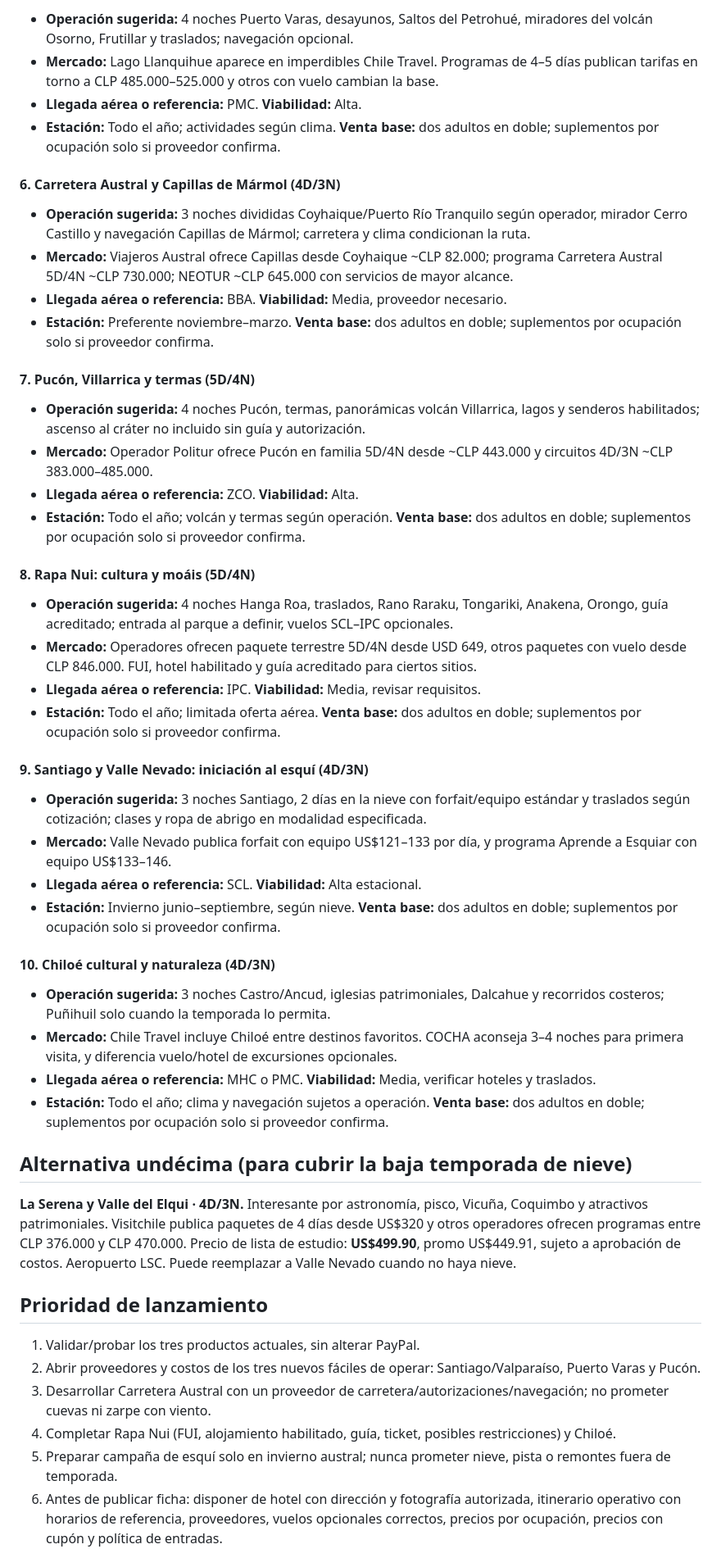
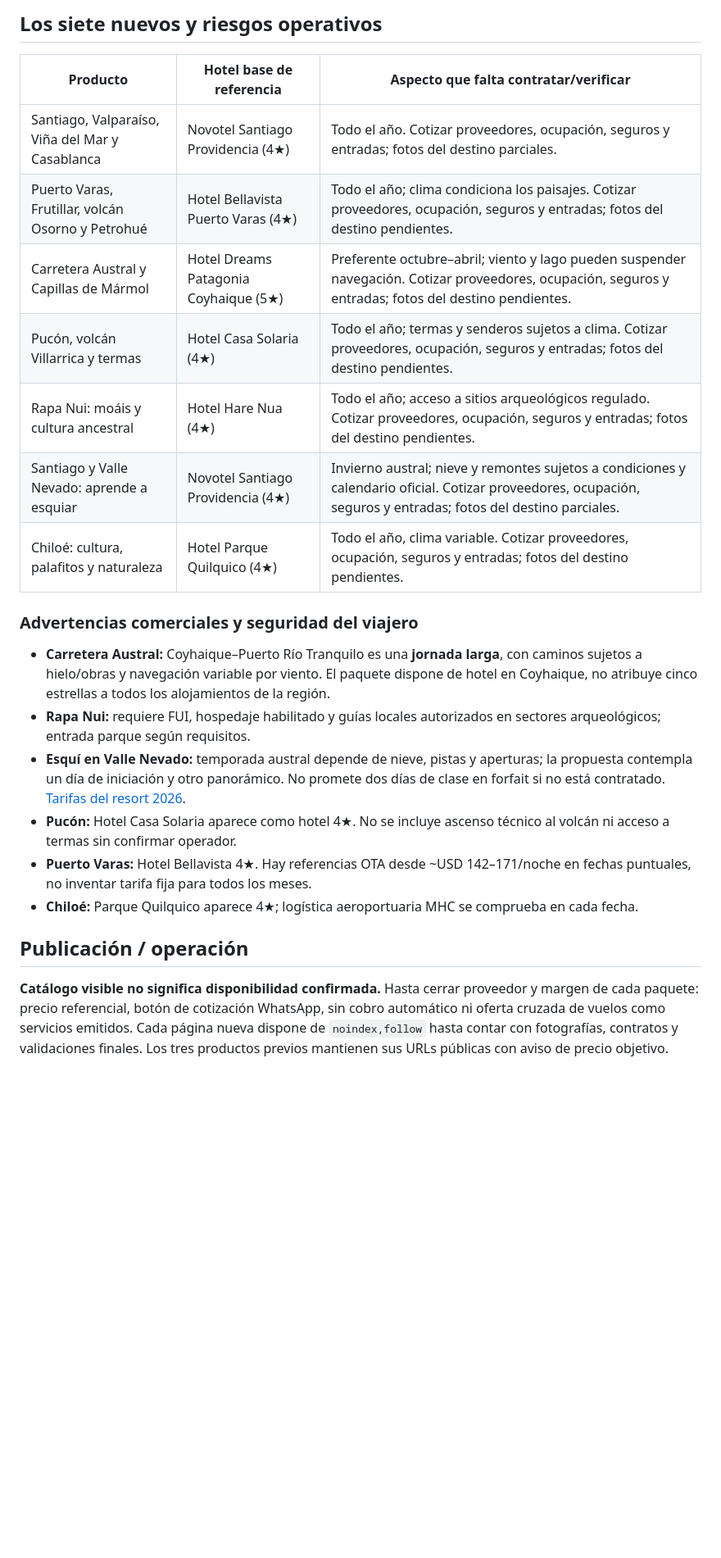
Before and after one commit to jeffersonmgr07/latamexpeditions, a Markdown page: docs/ESTUDIO_MERCADO_CHILE_2026-11-11.md, the part around one of its changes. Shown at 82% size. GitHub-like rendering; blank space fills up the shorter version.

Commit message:
Actualizar estudio vigente Chile: diez precios premium, hotel 4★ y margen con cupón

```diff
--- a/docs/ESTUDIO_MERCADO_CHILE_2026-11-11.md
+++ b/docs/ESTUDIO_MERCADO_CHILE_2026-11-11.md
@@ -64,54 +56,26 @@
 
-- **Operación sugerida:** 4 noches Puerto Varas, desayunos, Saltos del Petrohué, miradores del volcán Osorno, Frutillar y traslados; navegación opcional.
-- **Mercado:** Lago Llanquihue aparece en imperdibles Chile Travel. Programas de 4–5 días publican tarifas en torno a CLP 485.000–525.000 y otros con vuelo cambian la base.
-- **Llegada aérea o referencia:** PMC. **Viabilidad:** Alta.
-- **Estación:** Todo el año; actividades según clima. **Venta base:** dos adultos en doble; suplementos por ocupación solo si proveedor confirma.
+## Los siete nuevos y riesgos operativos
 
-#### 6. Carretera Austral y Capillas de Mármol (4D/3N)
+| Producto | Hotel base de referencia | Aspecto que falta contratar/verificar |
+|---|---|---|
+| Santiago, Valparaíso, Viña del Mar y Casablanca | Novotel Santiago Providencia (4★) | Todo el año. Cotizar proveedores, ocupación, seguros y entradas; fotos del destino parciales. |
+| Puerto Varas, Frutillar, volcán Osorno y Petrohué | Hotel Bellavista Puerto Varas (4★) | Todo el año; clima condiciona los paisajes. Cotizar proveedores, ocupación, seguros y entradas; fotos del destino pendientes. |
+| Carretera Austral y Capillas de Mármol | Hotel Dreams Patagonia Coyhaique (5★) | Preferente octubre–abril; viento y lago pueden suspender navegación. Cotizar proveedores, ocupación, seguros y entradas; fotos del destino pendientes. |
+| Pucón, volcán Villarrica y termas | Hotel Casa Solaria (4★) | Todo el año; termas y senderos sujetos a clima. Cotizar proveedores, ocupación, seguros y entradas; fotos del destino pendientes. |
+| Rapa Nui: moáis y cultura ancestral | Hotel Hare Nua (4★) | Todo el año; acceso a sitios arqueológicos regulado. Cotizar proveedores, ocupación, seguros y entradas; fotos del destino pendientes. |
+| Santiago y Valle Nevado: aprende a esquiar | Novotel Santiago Providencia (4★) | Invierno austral; nieve y remontes sujetos a condiciones y calendario oficial. Cotizar proveedores, ocupación, seguros y entradas; fotos del destino parciales. |
+| Chiloé: cultura, palafitos y naturaleza | Hotel Parque Quilquico (4★) | Todo el año, clima variable. Cotizar proveedores, ocupación, seguros y entradas; fotos del destino pendientes. |
 
-- **Operación sugerida:** 3 noches divididas Coyhaique/Puerto Río Tranquilo según operador, mirador Cerro Castillo y navegación Capillas de Mármol; carretera y clima condicionan la ruta.
-- **Mercado:** Viajeros Austral ofrece Capillas desde Coyhaique ~CLP 82.000; programa Carretera Austral 5D/4N ~CLP 730.000; NEOTUR ~CLP 645.000 con servicios de mayor alcance.
-- **Llegada aérea o referencia:** BBA. **Viabilidad:** Media, proveedor necesario.
-- **Estación:** Preferente noviembre–marzo. **Venta base:** dos adultos en doble; suplementos por ocupación solo si proveedor confirma.
+### Advertencias comerciales y seguridad del viajero
 
-#### 7. Pucón, Villarrica y termas (5D/4N)
+- **Carretera Austral:** Coyhaique–Puerto Río Tranquilo es una **jornada larga**, con caminos sujetos a hielo/obras y navegación variable por viento. El paquete dispone de hotel en Coyhaique, no atribuye cinco estrellas a todos los alojamientos de la región.
+- **Rapa Nui:** requiere FUI, hospedaje habilitado y guías locales autorizados en sectores arqueológicos; entrada parque según requisitos.
+- **Esquí en Valle Nevado:** temporada austral depende de nieve, pistas y aperturas; la propuesta contempla un día de iniciación y otro panorámico. No promete dos días de clase en forfait si no está contratado. [Tarifas del resort 2026](https://skiday.vallenevado.com/tours/display?ES_AGENCIA=2&LANGUAGE=ES&NOMBRE_PAGINA=arrienda&RESORT=hvn).
+- **Pucón:** Hotel Casa Solaria aparece como hotel 4★. No se incluye ascenso técnico al volcán ni acceso a termas sin confirmar operador.
+- **Puerto Varas:** Hotel Bellavista 4★. Hay referencias OTA desde ~USD 142–171/noche en fechas puntuales, no inventar tarifa fija para todos los meses.
+- **Chiloé:** Parque Quilquico aparece 4★; logística aeroportuaria MHC se comprueba en cada fecha.
 
-- **Operación sugerida:** 4 noches Pucón, termas, panorámicas volcán Villarrica, lagos y senderos habilitados; ascenso al cráter no incluido sin guía y autorización.
-- **Mercado:** Operador Politur ofrece Pucón en familia 5D/4N desde ~CLP 443.000 y circuitos 4D/3N ~CLP 383.000–485.000.
-- **Llegada aérea o referencia:** ZCO. **Viabilidad:** Alta.
-- **Estación:** Todo el año; volcán y termas según operación. **Venta base:** dos adultos en doble; suplementos por ocupación solo si proveedor confirma.
+## Publicación / operación
 
-#### 8. Rapa Nui: cultura y moáis (5D/4N)
+**Catálogo visible no significa disponibilidad confirmada.** Hasta cerrar proveedor y margen de cada paquete: precio referencial, botón de cotización WhatsApp, sin cobro automático ni oferta cruzada de vuelos como servicios emitidos. Cada página nueva dispone de `noindex,follow` hasta contar con fotografías, contratos y validaciones finales. Los tres productos previos mantienen sus URLs públicas con aviso de precio objetivo.
 
-- **Operación sugerida:** 4 noches Hanga Roa, traslados, Rano Raraku, Tongariki, Anakena, Orongo, guía acreditado; entrada al parque a definir, vuelos SCL–IPC opcionales.
-- **Mercado:** Operadores ofrecen paquete terrestre 5D/4N desde USD 649, otros paquetes con vuelo desde CLP 846.000. FUI, hotel habilitado y guía acreditado para ciertos sitios.
-- **Llegada aérea o referencia:** IPC. **Viabilidad:** Media, revisar requisitos.
-- **Estación:** Todo el año; limitada oferta aérea. **Venta base:** dos adultos en doble; suplementos por ocupación solo si proveedor confirma.
-
-#### 9. Santiago y Valle Nevado: iniciación al esquí (4D/3N)
-
-- **Operación sugerida:** 3 noches Santiago, 2 días en la nieve con forfait/equipo estándar y traslados según cotización; clases y ropa de abrigo en modalidad especificada.
-- **Mercado:** Valle Nevado publica forfait con equipo US$121–133 por día, y programa Aprende a Esquiar con equipo US$133–146.
-- **Llegada aérea o referencia:** SCL. **Viabilidad:** Alta estacional.
-- **Estación:** Invierno junio–septiembre, según nieve. **Venta base:** dos adultos en doble; suplementos por ocupación solo si proveedor confirma.
-
-#### 10. Chiloé cultural y naturaleza (4D/3N)
-
-- **Operación sugerida:** 3 noches Castro/Ancud, iglesias patrimoniales, Dalcahue y recorridos costeros; Puñihuil solo cuando la temporada lo permita.
-- **Mercado:** Chile Travel incluye Chiloé entre destinos favoritos. COCHA aconseja 3–4 noches para primera visita, y diferencia vuelo/hotel de excursiones opcionales.
-- **Llegada aérea o referencia:** MHC o PMC. **Viabilidad:** Media, verificar hoteles y traslados.
-- **Estación:** Todo el año; clima y navegación sujetos a operación. **Venta base:** dos adultos en doble; suplementos por ocupación solo si proveedor confirma.
-
-## Alternativa undécima (para cubrir la baja temporada de nieve)
-
-**La Serena y Valle del Elqui · 4D/3N.** Interesante por astronomía, pisco, Vicuña, Coquimbo y atractivos patrimoniales. Visitchile publica paquetes de 4 días desde US$320 y otros operadores ofrecen programas entre CLP 376.000 y CLP 470.000. Precio de lista de estudio: **US$499.90**, promo US$449.91, sujeto a aprobación de costos. Aeropuerto LSC. Puede reemplazar a Valle Nevado cuando no haya nieve.
-
-## Prioridad de lanzamiento
-
-1. Validar/probar los tres productos actuales, sin alterar PayPal.
-2. Abrir proveedores y costos de los tres nuevos fáciles de operar: Santiago/Valparaíso, Puerto Varas y Pucón.
-3. Desarrollar Carretera Austral con un proveedor de carretera/autorizaciones/navegación; no prometer cuevas ni zarpe con viento.
-4. Completar Rapa Nui (FUI, alojamiento habilitado, guía, ticket, posibles restricciones) y Chiloé.
-5. Preparar campaña de esquí solo en invierno austral; nunca prometer nieve, pista o remontes fuera de temporada.
-6. Antes de publicar ficha: disponer de hotel con dirección y fotografía autorizada, itinerario operativo con horarios de referencia, proveedores, vuelos opcionales correctos, precios por ocupación, precios con cupón y política de entradas.
-
```
Also changed, not shown: other parts of docs/ESTUDIO_MERCADO_CHILE_2026-11-11.md (+37 -60 lines).
